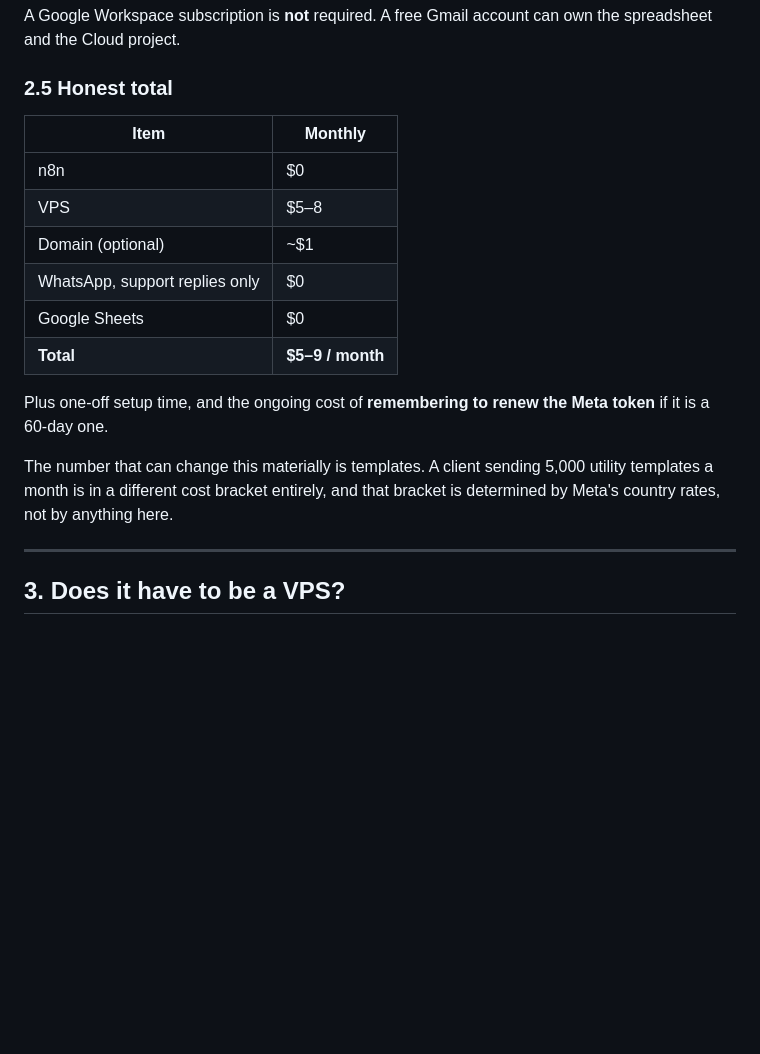
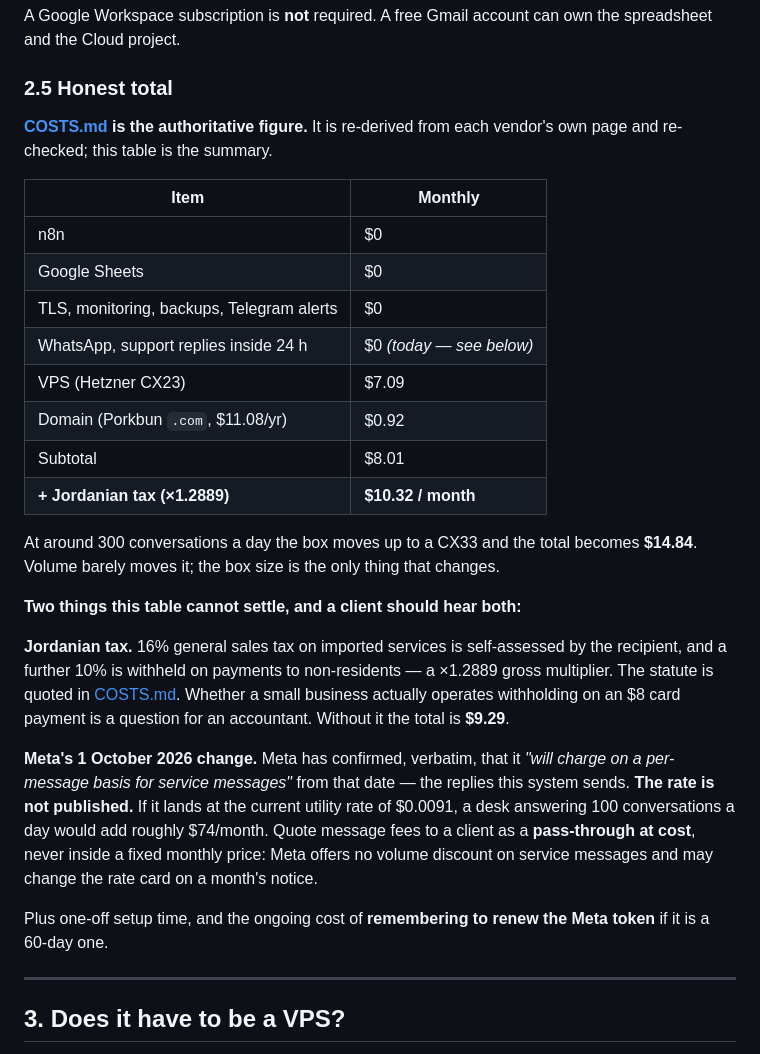
Before and after one commit to Mohammad-Khalifah1/Whatsapp-automation-n8n, a Markdown page: docs/CLIENT_ONBOARDING.md, the part around the change. Drawn GitHub-style; blank space fills up the shorter version.

Commit message:
Reconcile the client-facing costing with COSTS.md
CLIENT_ONBOARDING still quoted $5-9 a month while COSTS.md said $10.32, and it
was the document the README pointed at for "the full costing". It also said
nothing about Jordanian tax or about Meta's October change - the two things a
client is most likely to be surprised by after signing.

It now carries the same $10.32 figure, names COSTS.md as the authority rather
than competing with it, and adds the two warnings: 16% self-assessed GST plus
10% withholding on foreign invoices, and that Meta has confirmed it will charge
per service message from 1 October at a rate it has not published.

With the practical consequence stated plainly: quote message fees to a client as
a pass-through at cost, never inside a fixed monthly price.

```diff
--- a/docs/CLIENT_ONBOARDING.md
+++ b/docs/CLIENT_ONBOARDING.md
@@ -182,21 +182,42 @@ own the spreadsheet and the Cloud project.
 
 ### 2.5 Honest total
 
+**[COSTS.md](COSTS.md) is the authoritative figure.** It is re-derived from each
+vendor's own page and re-checked; this table is the summary.
+
 | Item | Monthly |
 |---|---|
 | n8n | $0 |
-| VPS | $5–8 |
-| Domain (optional) | ~$1 |
-| WhatsApp, support replies only | $0 |
 | Google Sheets | $0 |
-| **Total** | **$5–9 / month** |
+| TLS, monitoring, backups, Telegram alerts | $0 |
+| WhatsApp, support replies inside 24 h | $0 *(today — see below)* |
+| VPS (Hetzner CX23) | $7.09 |
+| Domain (Porkbun `.com`, $11.08/yr) | $0.92 |
+| Subtotal | $8.01 |
+| **+ Jordanian tax (×1.2889)** | **$10.32 / month** |
+
+At around 300 conversations a day the box moves up to a CX33 and the total
+becomes **$14.84**. Volume barely moves it; the box size is the only thing that
+changes.
+
+**Two things this table cannot settle, and a client should hear both:**
+
+**Jordanian tax.** 16% general sales tax on imported services is self-assessed
+by the recipient, and a further 10% is withheld on payments to non-residents —
+a ×1.2889 gross multiplier. The statute is quoted in [COSTS.md](COSTS.md#jordanian-tax).
+Whether a small business actually operates withholding on an $8 card payment is
+a question for an accountant. Without it the total is **$9.29**.
+
+**Meta's 1 October 2026 change.** Meta has confirmed, verbatim, that it *"will
+charge on a per-message basis for service messages"* from that date — the
+replies this system sends. **The rate is not published.** If it lands at the
+current utility rate of $0.0091, a desk answering 100 conversations a day would
+add roughly $74/month. Quote message fees to a client as a **pass-through at
+cost**, never inside a fixed monthly price: Meta offers no volume discount on
+service messages and may change the rate card on a month's notice.
 
 Plus one-off setup time, and the ongoing cost of **remembering to renew the Meta
 token** if it is a 60-day one.
-
-The number that can change this materially is templates. A client sending 5,000
-utility templates a month is in a different cost bracket entirely, and that
-bracket is determined by Meta's country rates, not by anything here.
 
 ---
 
```
